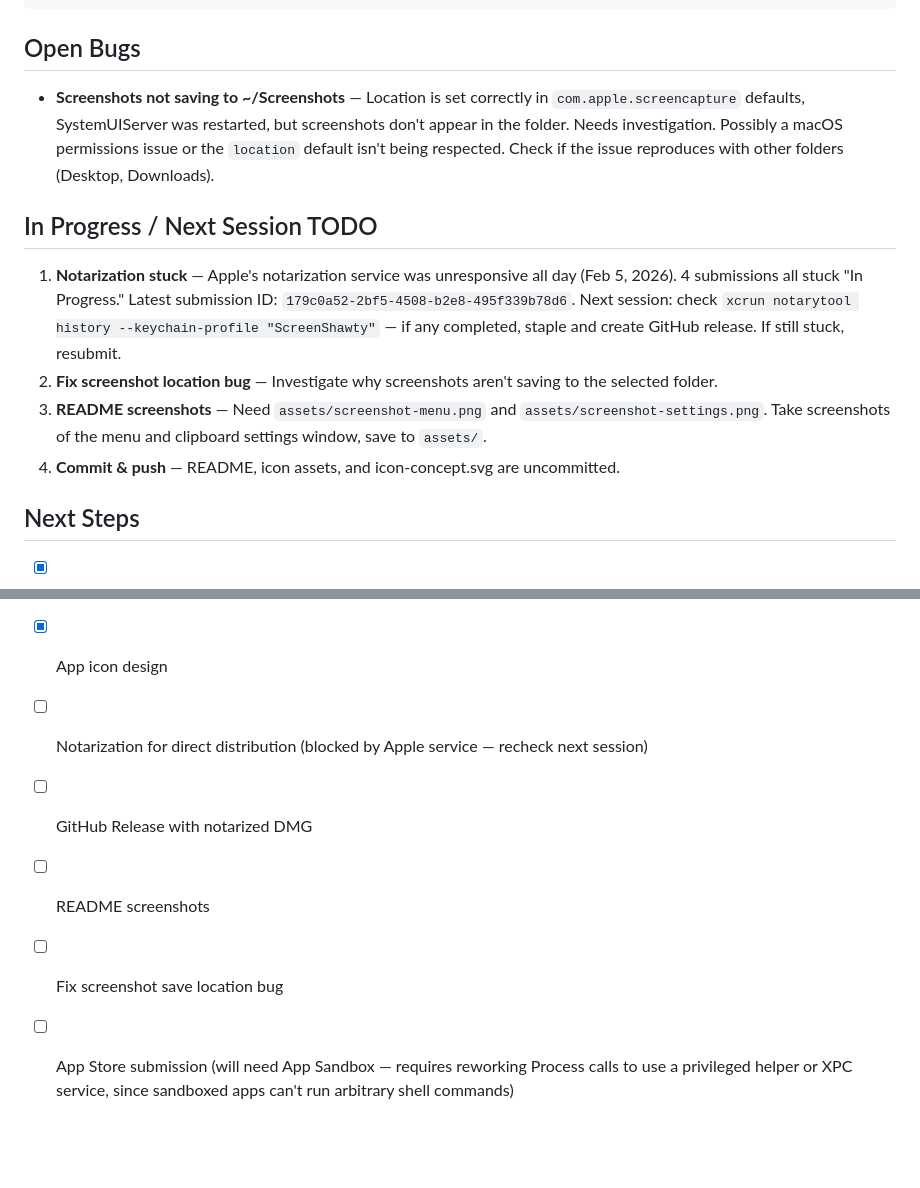
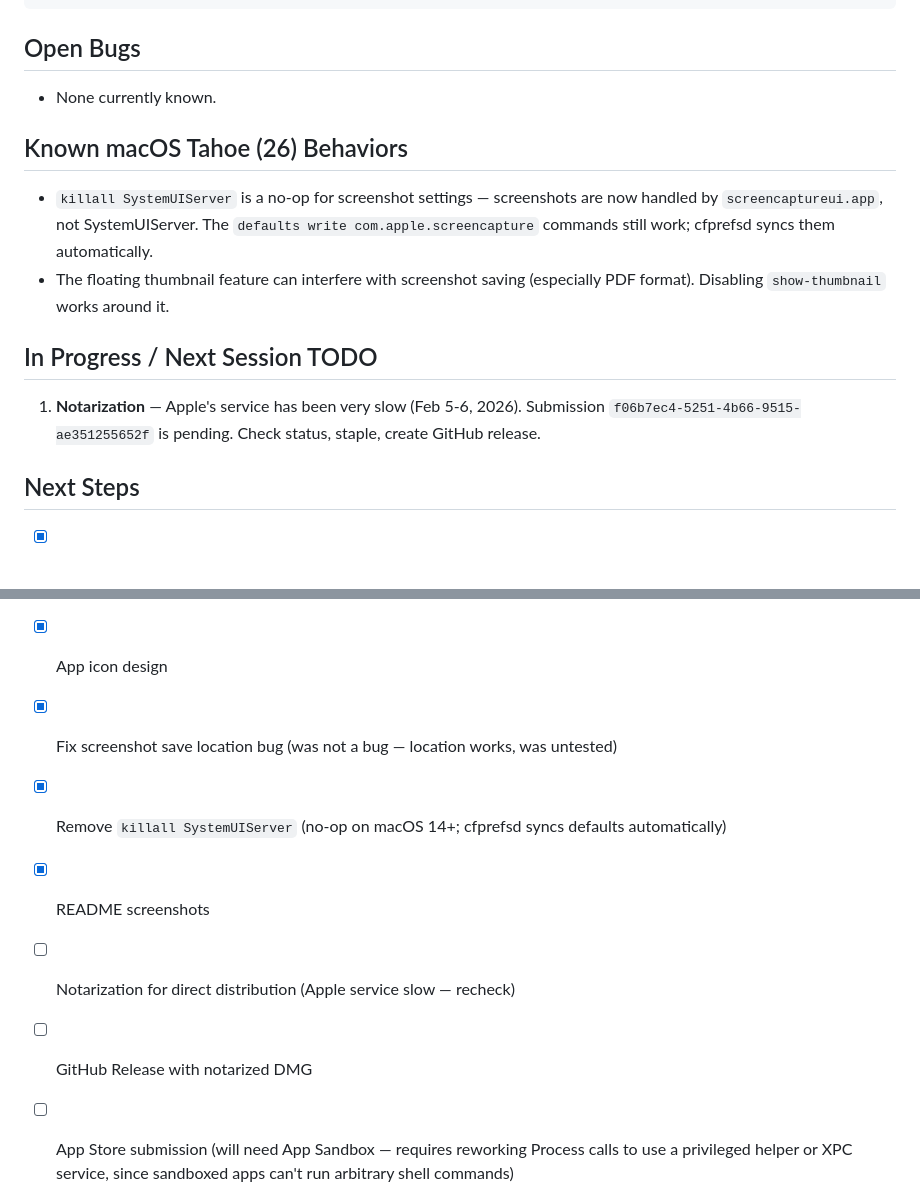
Before and after one commit to dbreck/ScreenShawty, a Markdown page: CLAUDE.md, 2 parts joined by grey strips. GitHub-like rendering; blank space fills up the shorter version.

````diff
--- a/CLAUDE.md
+++ b/CLAUDE.md
@@ -100,20 +100,22 @@ gh release create v1.0.0 build/ScreenShawty-1.0.0.dmg \
 ```
 
 ## Open Bugs
-- **Screenshots not saving to ~/Screenshots** — Location is set correctly in `com.apple.screencapture` defaults, SystemUIServer was restarted, but screenshots don't appear in the folder. Needs investigation. Possibly a macOS permissions issue or the `location` default isn't being respected. Check if the issue reproduces with other folders (Desktop, Downloads).
+- None currently known.
+
+## Known macOS Tahoe (26) Behaviors
+- `killall SystemUIServer` is a no-op for screenshot settings — screenshots are now handled by `screencaptureui.app`, not SystemUIServer. The `defaults write com.apple.screencapture` commands still work; cfprefsd syncs them automatically.
+- The floating thumbnail feature can interfere with screenshot saving (especially PDF format). Disabling `show-thumbnail` works around it.
 
 ## In Progress / Next Session TODO
-1. **Notarization stuck** — Apple's notarization service was unresponsive all day (Feb 5, 2026). 4 submissions all stuck "In Progress." Latest submission ID: `179c0a52-2bf5-4508-b2e8-495f339b78d6`. Next session: check `xcrun notarytool history --keychain-profile "ScreenShawty"` — if any completed, staple and create GitHub release. If still stuck, resubmit.
-2. **Fix screenshot location bug** — Investigate why screenshots aren't saving to the selected folder.
-3. **README screenshots** — Need `assets/screenshot-menu.png` and `assets/screenshot-settings.png`. Take screenshots of the menu and clipboard settings window, save to `assets/`.
-4. **Commit & push** — README, icon assets, and icon-concept.svg are uncommitted.
+1. **Notarization** — Apple's service has been very slow (Feb 5-6, 2026). Submission `f06b7ec4-5251-4b66-9515-ae351255652f` is pending. Check status, staple, create GitHub release.
 
 ## Next Steps
 - [x] Create GitHub repo
 - [x] Code signing with Developer ID for distribution outside App Store
 - [x] App icon design
-- [ ] Notarization for direct distribution (blocked by Apple service — recheck next session)
+- [x] Fix screenshot save location bug (was not a bug — location works, was untested)
+- [x] Remove `killall SystemUIServer` (no-op on macOS 14+; cfprefsd syncs defaults automatically)
+- [x] README screenshots
+- [ ] Notarization for direct distribution (Apple service slow — recheck)
 - [ ] GitHub Release with notarized DMG
-- [ ] README screenshots
-- [ ] Fix screenshot save location bug
 - [ ] App Store submission (will need App Sandbox — requires reworking Process calls to use a privileged helper or XPC service, since sandboxed apps can't run arbitrary shell commands)
````
Also changed, not shown: README.md (+11 -5 lines), assets/clipboard-image-settings.png (added), assets/screenshawty-interface.png (added), 2 other files.
